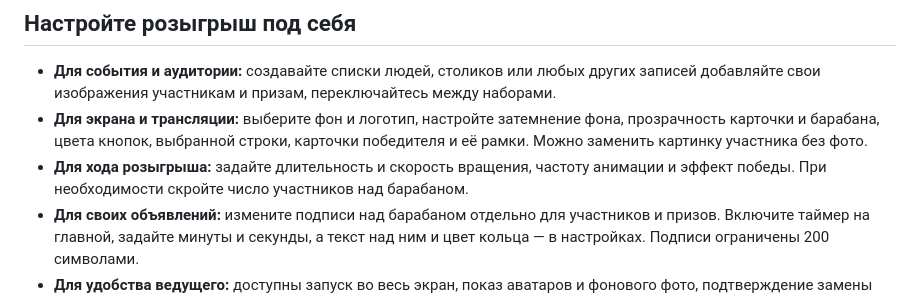
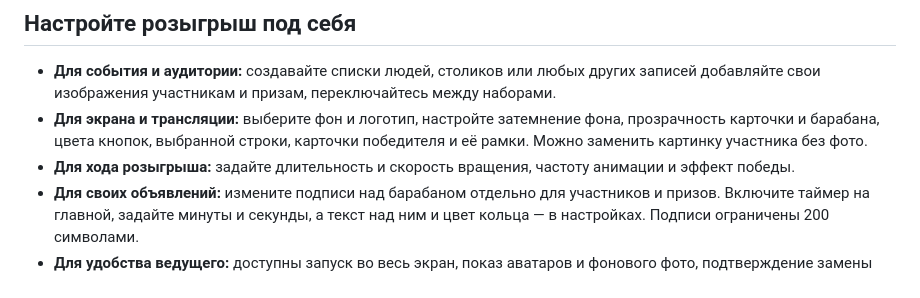
Before and after one commit to bonappetitabc/BonRaffle, a Markdown page: README.md, the part around the change. Rendered like a GitHub page.

Commit message:
Clarify raffle flow in README

```diff
--- a/README.md
+++ b/README.md
@@ -118,7 +118,7 @@
 
 - **Для события и аудитории:** создавайте списки людей, столиков или любых других записей добавляйте свои изображения участникам и призам, переключайтесь между наборами.
 - **Для экрана и трансляции:** выберите фон и логотип, настройте затемнение фона, прозрачность карточки и барабана, цвета кнопок, выбранной строки, карточки победителя и её рамки. Можно заменить картинку участника без фото.
-- **Для хода розыгрыша:** задайте длительность и скорость вращения, частоту анимации и эффект победы. При необходимости скройте число участников над барабаном.
+- **Для хода розыгрыша:** задайте длительность и скорость вращения, частоту анимации и эффект победы.
 - **Для своих объявлений:** измените подписи над барабаном отдельно для участников и призов. Включите таймер на главной, задайте минуты и секунды, а текст над ним и цвет кольца — в настройках. Подписи ограничены 200 символами.
 - **Для удобства ведущего:** доступны запуск во весь экран, показ аватаров и фонового фото, подтверждение замены списка и уменьшение эффектов.
 
```
